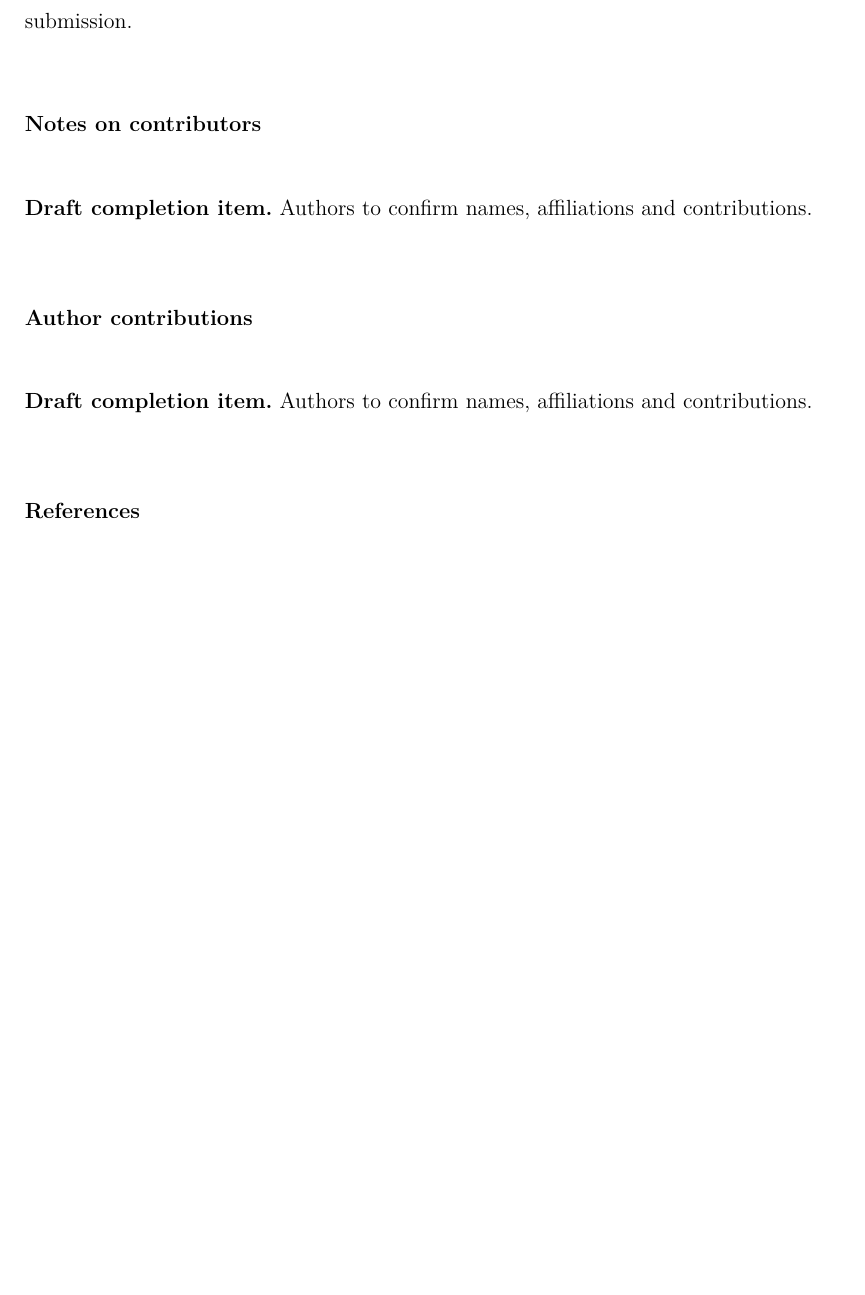
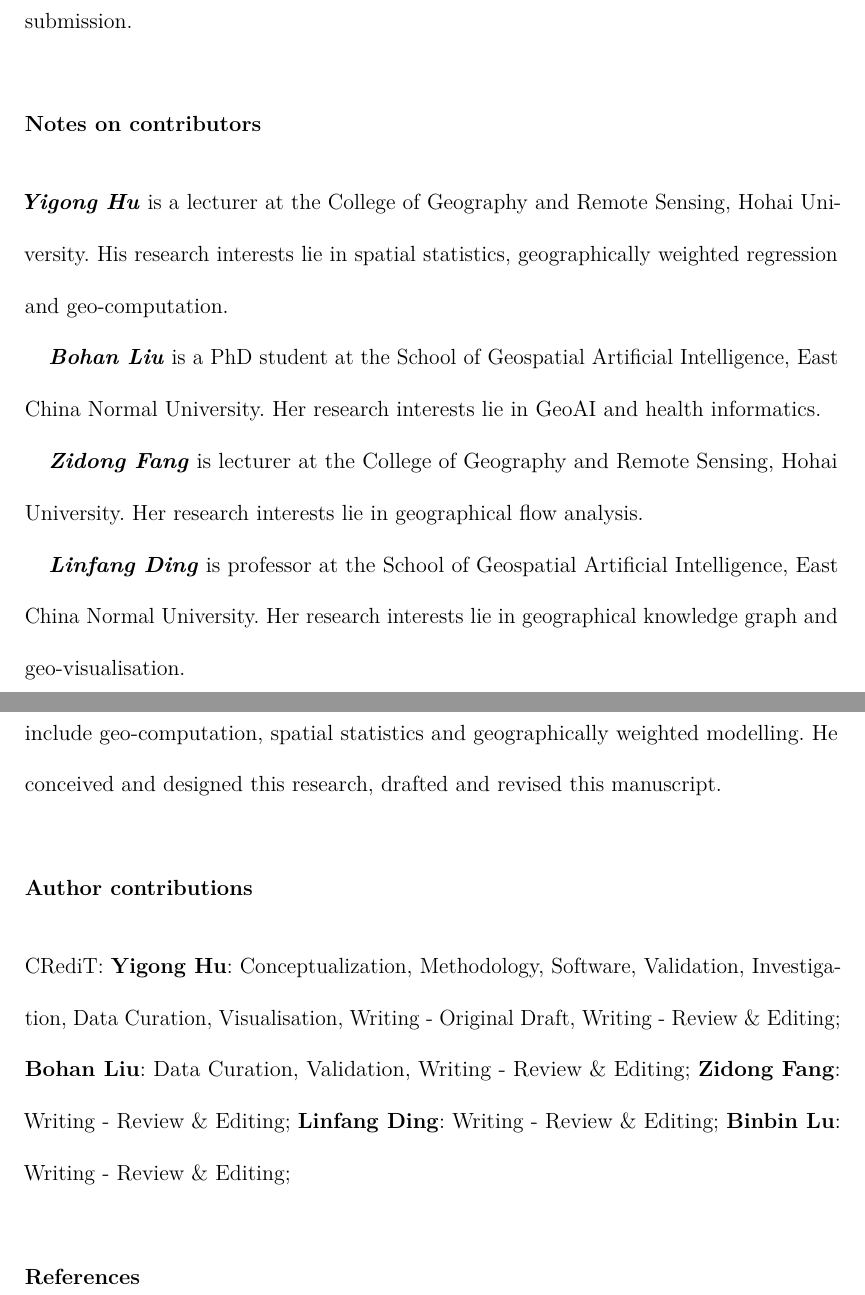
Before and after one commit to HPDell/Article-DLAN, a LaTeX document (main.tex): part of page 34 of 34 before the commit and two parts of pages 34 and 35 of 35 after it, the two joined at a grey line, cut so that both start at the same text, the shorter picture padded with empty space. Compiled offline with pdfLaTeX.

Commit message:
edit: note on contributors

```diff
--- a/main.tex
+++ b/main.tex
@@ -854,11 +854,24 @@ will be supplied before submission.
 
 \section*{Notes on contributors}
 
-\pending{Authors to confirm names, affiliations and contributions.}
+\emph{\textbf{Yigong Hu}} is a lecturer at the College of Geography and Remote Sensing, Hohai University. His research interests lie in spatial statistics, geographically weighted regression and geo-computation.
+
+\emph{\textbf{Bohan Liu}} is a PhD student at the School of Geospatial Artificial Intelligence, East China Normal University. Her research interests lie in GeoAI and health informatics.
+
+\emph{\textbf{Zidong Fang}} is lecturer at the College of Geography and Remote Sensing, Hohai University. Her research interests lie in geographical flow analysis.
+
+\emph{\textbf{Linfang Ding}} is professor at the School of Geospatial Artificial Intelligence, East China Normal University. Her research interests lie in geographical knowledge graph and geo-visualisation.
+
+\emph{\textbf{Binbin Lu}} is an associate professor at Wuhan University. His research interests include geo-computation, spatial statistics and geographically weighted modelling. He conceived and designed this research, drafted and revised this manuscript.
 
 \section*{Author contributions}
 
-\pending{Authors to confirm names, affiliations and contributions.}
+CRediT:
+\textbf{Yigong Hu}: Conceptualization, Methodology, Software, Validation, Investigation, Data Curation, Visualisation, Writing - Original Draft, Writing - Review \& Editing;
+\textbf{Bohan Liu}: Data Curation, Validation, Writing - Review \& Editing;
+\textbf{Zidong Fang}: Writing - Review \& Editing;
+\textbf{Linfang Ding}: Writing - Review \& Editing;
+\textbf{Binbin Lu}: Writing - Review \& Editing;
 
 \bibliographystyle{tfcad}
 \bibliography{zotero}
```
